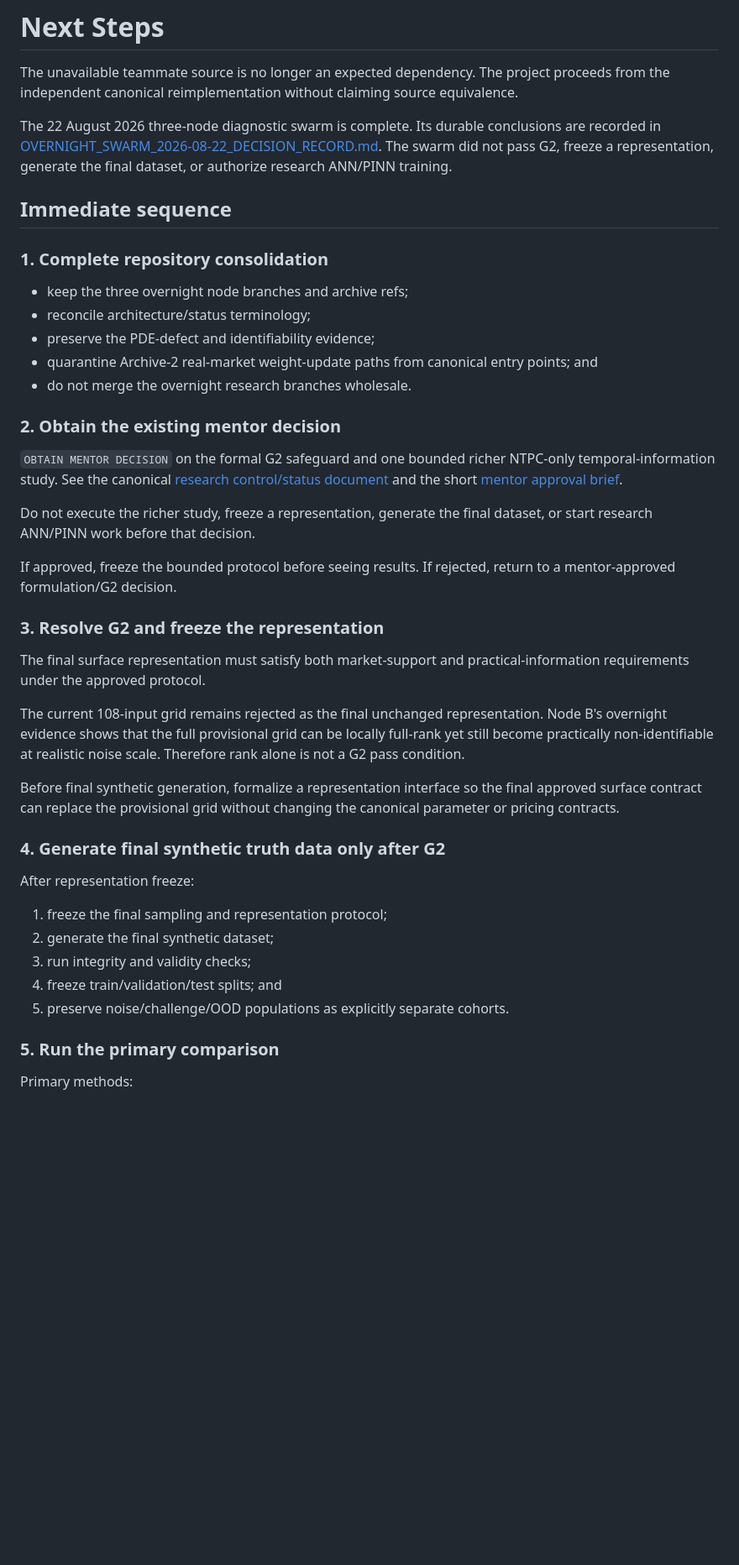
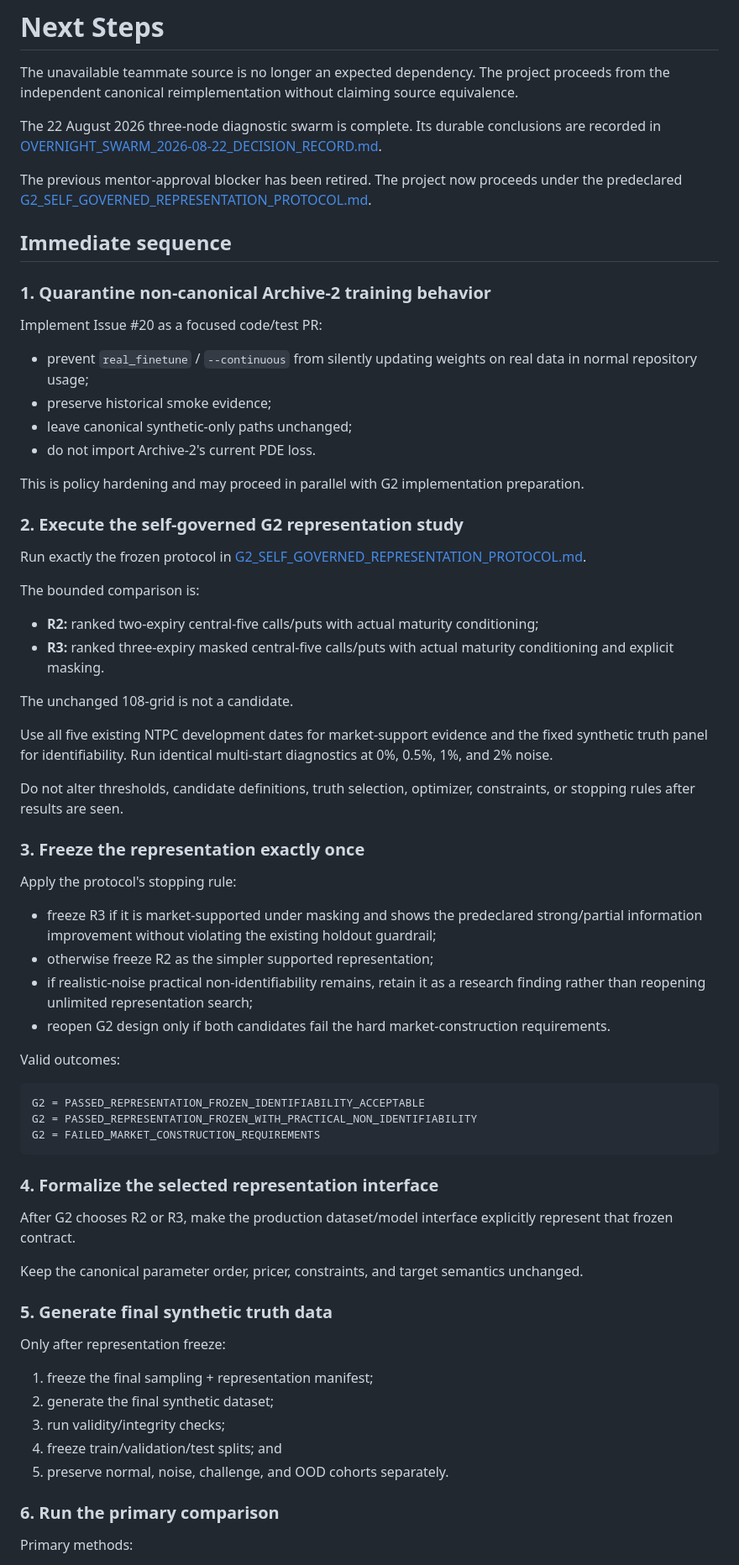
Before and after one commit to virajchoudhary/double-heston-inverse-calibration, a Markdown page: docs/NEXT_STEPS.md, the part around one of its changes. Shown at 84% size. GitHub-like rendering; blank space fills up the shorter version.

Commit message:
docs: make self-governed G2 experiment the next action

````diff
--- a/docs/NEXT_STEPS.md
+++ b/docs/NEXT_STEPS.md
@@ -2,45 +2,72 @@
 
 The unavailable teammate source is no longer an expected dependency. The project proceeds from the independent canonical reimplementation without claiming source equivalence.
 
-The 22 August 2026 three-node diagnostic swarm is complete. Its durable conclusions are recorded in [OVERNIGHT_SWARM_2026-08-22_DECISION_RECORD.md](OVERNIGHT_SWARM_2026-08-22_DECISION_RECORD.md). The swarm did not pass G2, freeze a representation, generate the final dataset, or authorize research ANN/PINN training.
+The 22 August 2026 three-node diagnostic swarm is complete. Its durable conclusions are recorded in [OVERNIGHT_SWARM_2026-08-22_DECISION_RECORD.md](OVERNIGHT_SWARM_2026-08-22_DECISION_RECORD.md).
+
+The previous mentor-approval blocker has been retired. The project now proceeds under the predeclared [G2_SELF_GOVERNED_REPRESENTATION_PROTOCOL.md](G2_SELF_GOVERNED_REPRESENTATION_PROTOCOL.md).
 
 ## Immediate sequence
 
-### 1. Complete repository consolidation
+### 1. Quarantine non-canonical Archive-2 training behavior
 
-- keep the three overnight node branches and archive refs;
-- reconcile architecture/status terminology;
-- preserve the PDE-defect and identifiability evidence;
-- quarantine Archive-2 real-market weight-update paths from canonical entry points; and
-- do not merge the overnight research branches wholesale.
+Implement Issue #20 as a focused code/test PR:
 
-### 2. Obtain the existing mentor decision
+- prevent `real_finetune` / `--continuous` from silently updating weights on real data in normal repository usage;
+- preserve historical smoke evidence;
+- leave canonical synthetic-only paths unchanged;
+- do not import Archive-2's current PDE loss.
 
-`OBTAIN MENTOR DECISION` on the formal G2 safeguard and one bounded richer NTPC-only temporal-information study. See the canonical [research control/status document](RESEARCH_CONTROL_AND_CURRENT_STATUS.md) and the short [mentor approval brief](MENTOR_APPROVAL_BRIEF_G2_INFORMATION_DESIGN.md).
+This is policy hardening and may proceed in parallel with G2 implementation preparation.
 
-Do not execute the richer study, freeze a representation, generate the final dataset, or start research ANN/PINN work before that decision.
+### 2. Execute the self-governed G2 representation study
 
-If approved, freeze the bounded protocol before seeing results. If rejected, return to a mentor-approved formulation/G2 decision.
+Run exactly the frozen protocol in [G2_SELF_GOVERNED_REPRESENTATION_PROTOCOL.md](G2_SELF_GOVERNED_REPRESENTATION_PROTOCOL.md).
 
-### 3. Resolve G2 and freeze the representation
+The bounded comparison is:
 
-The final surface representation must satisfy both market-support and practical-information requirements under the approved protocol.
+- **R2:** ranked two-expiry central-five calls/puts with actual maturity conditioning;
+- **R3:** ranked three-expiry masked central-five calls/puts with actual maturity conditioning and explicit masking.
 
-The current 108-input grid remains rejected as the final unchanged representation. Node B's overnight evidence shows that the full provisional grid can be locally full-rank yet still become practically non-identifiable at realistic noise scale. Therefore rank alone is not a G2 pass condition.
+The unchanged 108-grid is not a candidate.
 
-Before final synthetic generation, formalize a representation interface so the final approved surface contract can replace the provisional grid without changing the canonical parameter or pricing contracts.
+Use all five existing NTPC development dates for market-support evidence and the fixed synthetic truth panel for identifiability. Run identical multi-start diagnostics at 0%, 0.5%, 1%, and 2% noise.
 
-### 4. Generate final synthetic truth data only after G2
+Do not alter thresholds, candidate definitions, truth selection, optimizer, constraints, or stopping rules after results are seen.
 
-After representation freeze:
+### 3. Freeze the representation exactly once
 
-1. freeze the final sampling and representation protocol;
+Apply the protocol's stopping rule:
+
+- freeze R3 if it is market-supported under masking and shows the predeclared strong/partial information improvement without violating the existing holdout guardrail;
+- otherwise freeze R2 as the simpler supported representation;
+- if realistic-noise practical non-identifiability remains, retain it as a research finding rather than reopening unlimited representation search;
+- reopen G2 design only if both candidates fail the hard market-construction requirements.
+
+Valid outcomes:
+
+```text
+G2 = PASSED_REPRESENTATION_FROZEN_IDENTIFIABILITY_ACCEPTABLE
+G2 = PASSED_REPRESENTATION_FROZEN_WITH_PRACTICAL_NON_IDENTIFIABILITY
+G2 = FAILED_MARKET_CONSTRUCTION_REQUIREMENTS
+```
+
+### 4. Formalize the selected representation interface
+
+After G2 chooses R2 or R3, make the production dataset/model interface explicitly represent that frozen contract.
+
+Keep the canonical parameter order, pricer, constraints, and target semantics unchanged.
+
+### 5. Generate final synthetic truth data
+
+Only after representation freeze:
+
+1. freeze the final sampling + representation manifest;
 2. generate the final synthetic dataset;
-3. run integrity and validity checks;
+3. run validity/integrity checks;
 4. freeze train/validation/test splits; and
-5. preserve noise/challenge/OOD populations as explicitly separate cohorts.
+5. preserve normal, noise, challenge, and OOD cohorts separately.
 
-### 5. Run the primary comparison
+### 6. Run the primary comparison
 
 Primary methods:
 
````
Also changed, not shown: other parts of docs/NEXT_STEPS.md (+13 -18 lines).
